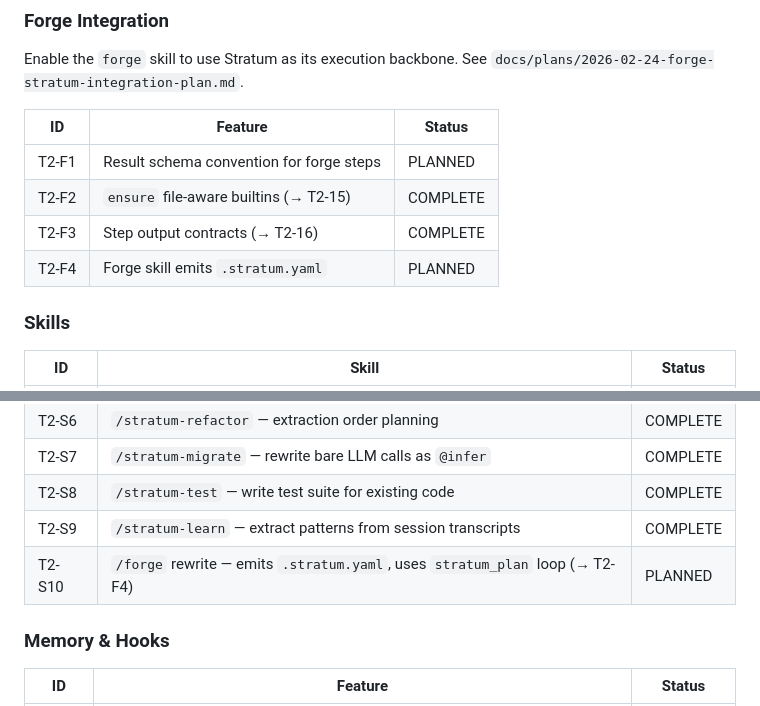
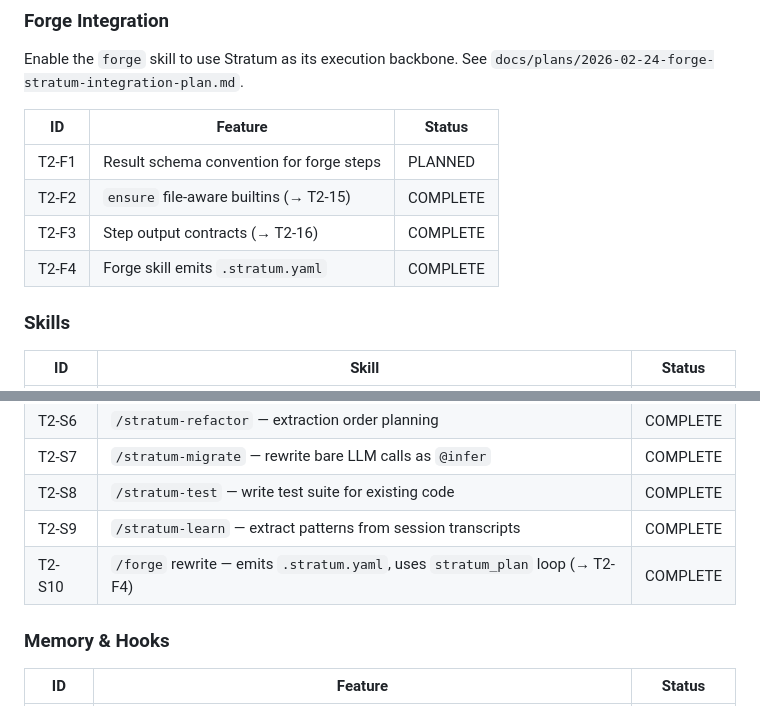
Before and after one commit to regression-io/stratum, a Markdown page: ROADMAP.md, 2 parts joined by grey strips. Drawn GitHub-style.

Commit message:
feat(forge): add Stratum integration to forge skill (T2-F4, T2-S10)
Adds ## Stratum Integration section to ~/.claude/skills/forge/SKILL.md.

Forge now generates a .stratum.yaml spec at invocation time and drives
itself through the stratum_plan / stratum_step_done loop. The four-step
flow (research → write_design → write_blueprint → implement) maps to
forge's Phase 1, Phases 4-5, and Phase 7 respectively. Gates fire
inside Stratum steps: stratum_step_done is called after human gate
approval, not before. Phase 10 (Ship) calls stratum_audit and includes
the trace in the commit description.

Claude Code remains the executor for every step. Stratum enforces
file_exists postconditions on design.md and blueprint.md, and
self-reported tests_pass on the implement step.

```diff
--- a/ROADMAP.md
+++ b/ROADMAP.md
@@ -58,7 +58,7 @@ Enable the `forge` skill to use Stratum as its execution backbone. See `docs/pla
 | T2-F1 | Result schema convention for forge steps | PLANNED |
 | T2-F2 | `ensure` file-aware builtins (→ T2-15) | COMPLETE |
 | T2-F3 | Step output contracts (→ T2-16) | COMPLETE |
-| T2-F4 | Forge skill emits `.stratum.yaml` | PLANNED |
+| T2-F4 | Forge skill emits `.stratum.yaml` | COMPLETE |
 
 ### Skills
 
@@ -73,7 +73,7 @@ Enable the `forge` skill to use Stratum as its execution backbone. See `docs/pla
 | T2-S7 | `/stratum-migrate` — rewrite bare LLM calls as `@infer` | COMPLETE |
 | T2-S8 | `/stratum-test` — write test suite for existing code | COMPLETE |
 | T2-S9 | `/stratum-learn` — extract patterns from session transcripts | COMPLETE |
-| T2-S10 | `/forge` rewrite — emits `.stratum.yaml`, uses `stratum_plan` loop (→ T2-F4) | PLANNED |
+| T2-S10 | `/forge` rewrite — emits `.stratum.yaml`, uses `stratum_plan` loop (→ T2-F4) | COMPLETE |
 
 ### Memory & Hooks
 
```
Also changed, not shown: other parts of ROADMAP.md (+1 -1 lines).
